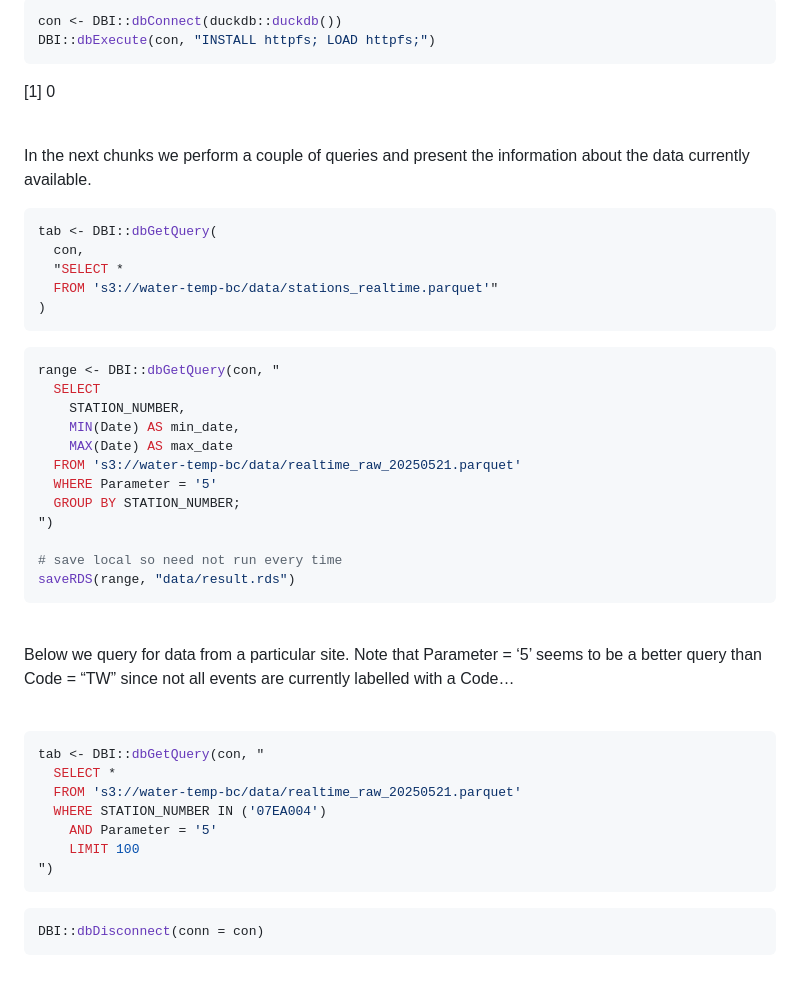
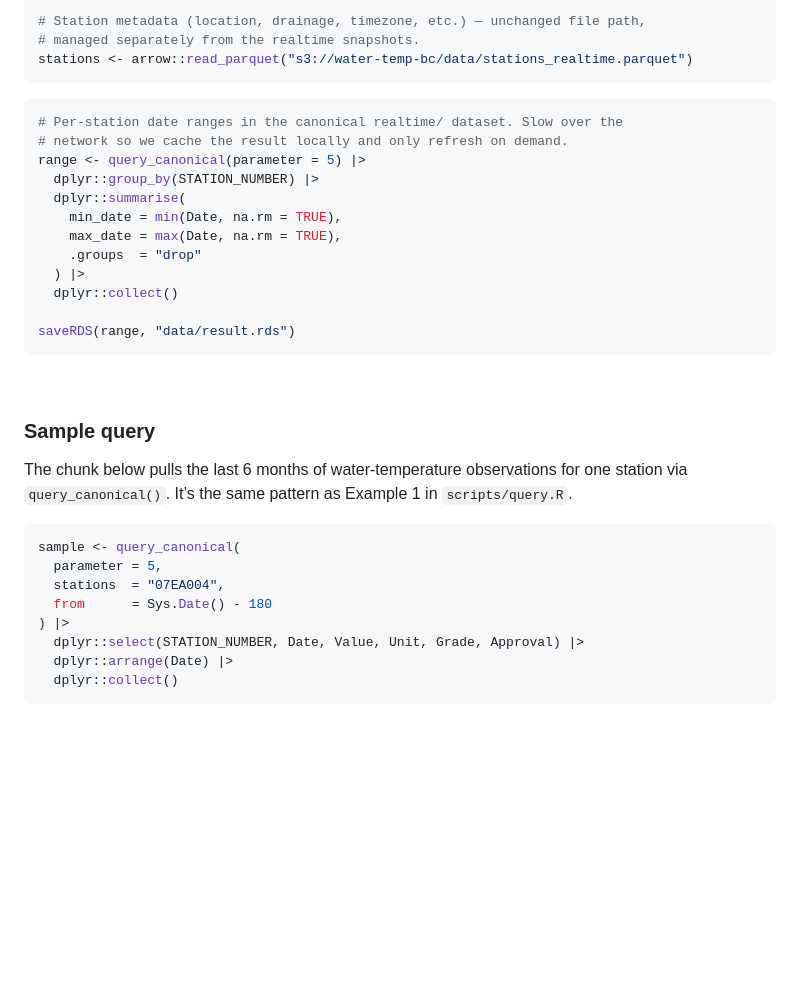
Before and after one commit to NewGraphEnvironment/water-temp-bc, a Markdown page: README.md, the part around one of its changes. Rendered like a GitHub page; blank space fills up the shorter version.

````diff
--- a/README.md
+++ b/README.md
@@ -69,57 +73,40 @@ published table of collection links/details.
 
 ``` r
-con <- DBI::dbConnect(duckdb::duckdb())
-DBI::dbExecute(con, "INSTALL httpfs; LOAD httpfs;")
-```
-
-\[1\] 0
-
-<br>
-
-In the next chunks we perform a couple of queries and present the
-information about the data currently available.
-
-``` r
-tab <- DBI::dbGetQuery(
-  con,
-  "SELECT *
-  FROM 's3://water-temp-bc/data/stations_realtime.parquet'"
-)
+# Station metadata (location, drainage, timezone, etc.) — unchanged file path,
+# managed separately from the realtime snapshots.
+stations <- arrow::read_parquet("s3://water-temp-bc/data/stations_realtime.parquet")
 ```
 
 ``` r
-range <- DBI::dbGetQuery(con, "
-  SELECT
-    STATION_NUMBER,
-    MIN(Date) AS min_date,
-    MAX(Date) AS max_date
-  FROM 's3://water-temp-bc/data/realtime_raw_20250521.parquet'
-  WHERE Parameter = '5'
-  GROUP BY STATION_NUMBER;
-")
+# Per-station date ranges in the canonical realtime/ dataset. Slow over the
+# network so we cache the result locally and only refresh on demand.
+range <- query_canonical(parameter = 5) |>
+  dplyr::group_by(STATION_NUMBER) |>
+  dplyr::summarise(
+    min_date = min(Date, na.rm = TRUE),
+    max_date = max(Date, na.rm = TRUE),
+    .groups  = "drop"
+  ) |>
+  dplyr::collect()
 
-# save local so need not run every time
 saveRDS(range, "data/result.rds")
 ```
 
 <br>
 
-Below we query for data from a particular site. Note that Parameter =
-‘5’ seems to be a better query than Code = “TW” since not all events are
-currently labelled with a Code…
+### Sample query
 
-<br>
+The chunk below pulls the last 6 months of water-temperature
+observations for one station via `query_canonical()`. It’s the same
+pattern as Example 1 in `scripts/query.R`.
 
 ``` r
-tab <- DBI::dbGetQuery(con, "
-  SELECT *
-  FROM 's3://water-temp-bc/data/realtime_raw_20250521.parquet'
-  WHERE STATION_NUMBER IN ('07EA004')
-    AND Parameter = '5'
-    LIMIT 100
-")
+sample <- query_canonical(
+  parameter = 5,
+  stations  = "07EA004",
+  from      = Sys.Date() - 180
+) |>
+  dplyr::select(STATION_NUMBER, Date, Value, Unit, Grade, Approval) |>
+  dplyr::arrange(Date) |>
+  dplyr::collect()
 ```
-
-``` r
-DBI::dbDisconnect(conn = con)
-```
````
Also changed, not shown: other parts of README.md (+50 -46 lines), planning/active/progress.md (+2 -1 lines), planning/active/task_plan.md (+7 -7 lines), fig/cover.JPG, 4 other files.
